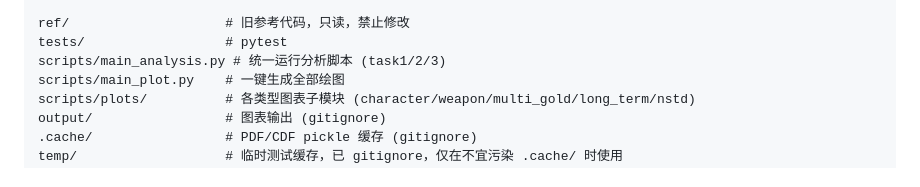
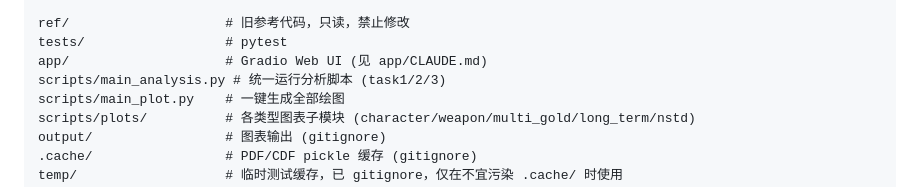
Before and after one commit to SleepCloudMX/genshin-wish, a Markdown page: CLAUDE.md, the part around the change. GitHub-like rendering.

Commit message:
docs: add app/CLAUDE.md and update root CLAUDE.md with app/ reference

```diff
--- a/CLAUDE.md
+++ b/CLAUDE.md
@@ -29,6 +29,7 @@ src/genshin_wish/       # Python 包
 
 ref/                    # 旧参考代码，只读，禁止修改
 tests/                  # pytest
+app/                    # Gradio Web UI (见 app/CLAUDE.md)
 scripts/main_analysis.py # 统一运行分析脚本 (task1/2/3)
 scripts/main_plot.py    # 一键生成全部绘图
 scripts/plots/          # 各类型图表子模块 (character/weapon/multi_gold/long_term/nstd)
```
Also changed, not shown: app/CLAUDE.md (added, +82 -0 lines).
